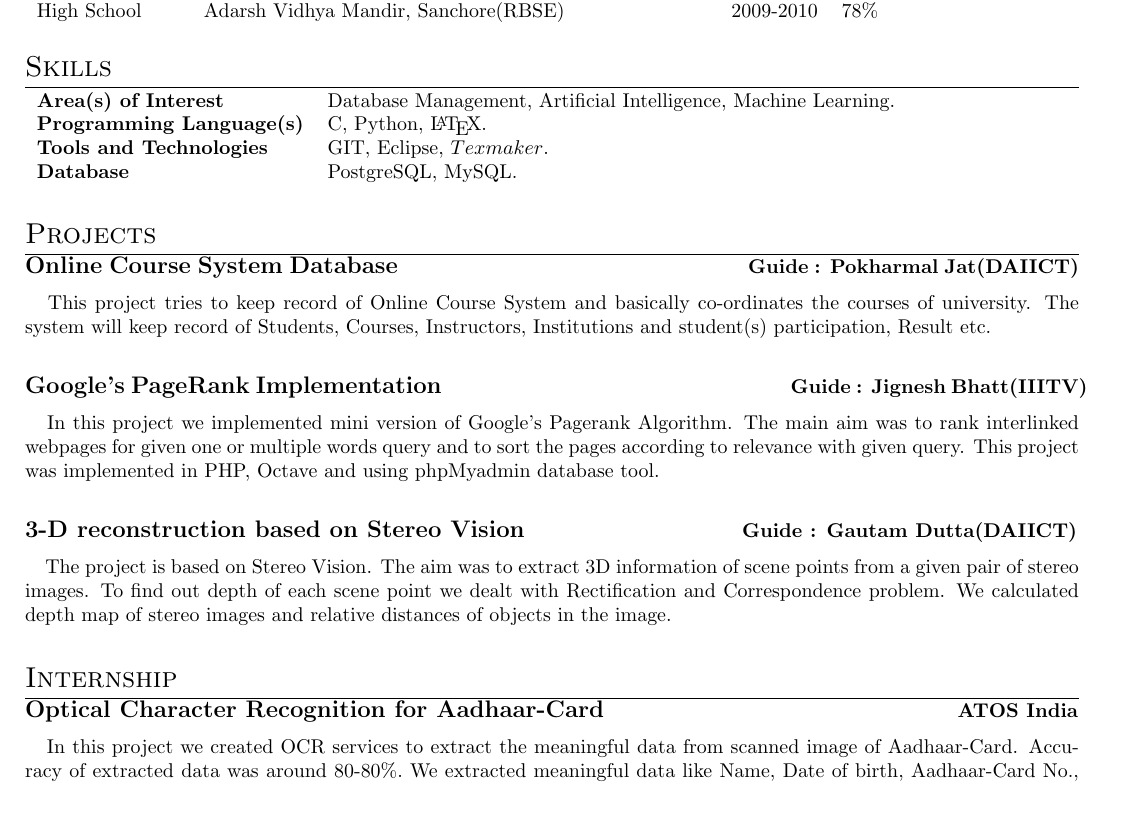
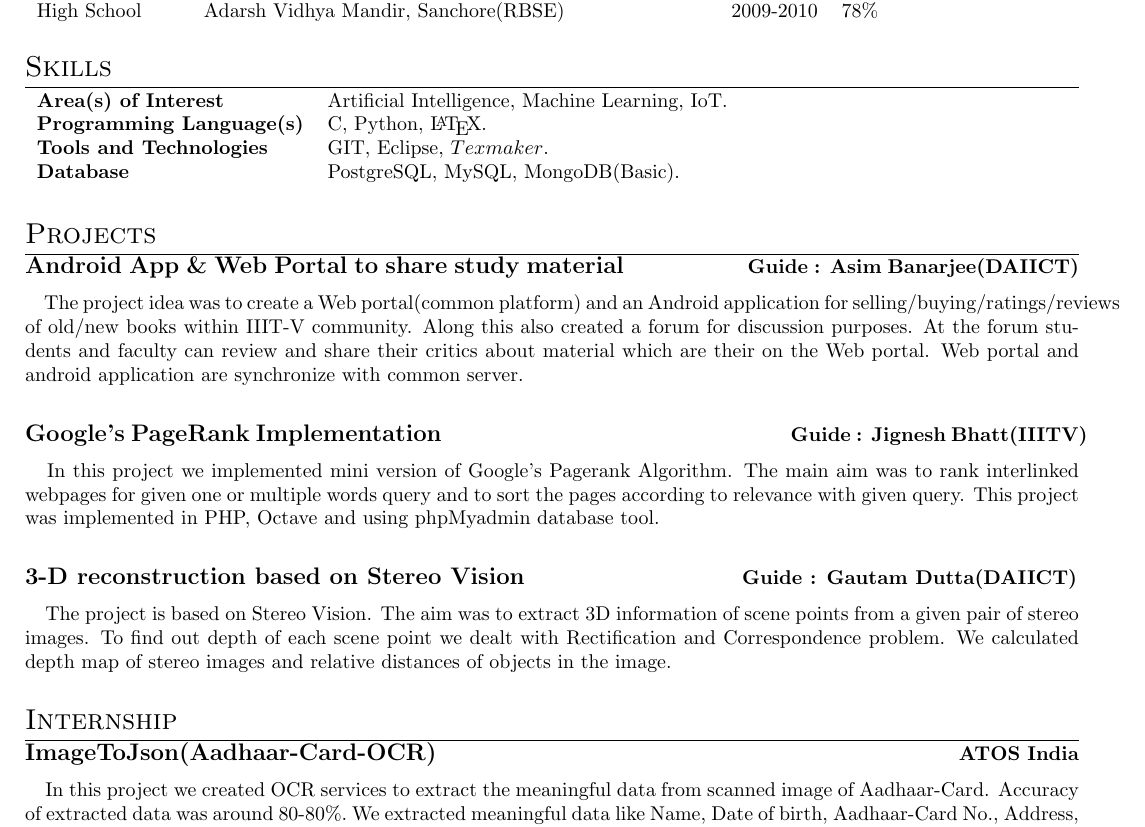
Before and after one commit to dilippuri/resume, a LaTeX CV (Dilip_Puri_Resume.tex): part of the page, cut so that both start at the same text. Compiled offline with pdfLaTeX.

Commit message:
new resume for capiot

```diff
--- a/Dilip_Puri_Resume.tex
+++ b/Dilip_Puri_Resume.tex
@@ -49,34 +49,34 @@ High School & Adarsh Vidhya Mandir, Sanchore(RBSE) & 2009-2010 & 78\%\\
 %Section: Skills
 \section{Skills}
 \begin{tabular}{ll}
-\textbf{Area(s) of Interest} &Database Management, Artificial Intelligence, Machine Learning.\\
+\textbf{Area(s) of Interest} & Artificial Intelligence, Machine Learning, IoT.\\
 \textbf{Programming Language(s)}&C, Python, \LaTeX.\\
 \textbf{Tools and Technologies} & GIT, Eclipse, $Texmaker$. \\
-\textbf{Database} & PostgreSQL, MySQL.\\
+\textbf{Database} & PostgreSQL, MySQL, MongoDB(Basic).\\
 \end{tabular}
 
 \vspace*{.5cm}
 %Section: Projects
 \section{Projects}
-\textbf{\large{Online Course System Database}} \hspace*{6cm} \textbf{Guide : Pokharmal Jat(DAIICT)}
+\textbf{\large{Android App \& Web Portal to share study material}} \hspace*{2cm} \textbf{Guide : Asim Banarjee(DAIICT)}
 
-\vspace*{.051mm}
-\hspace*{2.6mm} This project tries to keep record of Online Course System and basically co-ordinates the courses of university. The system will keep record of Students, Courses, Instructors, Institutions and student(s) participation, Result etc.\\
+\vspace*{.031mm}
+\hspace*{2.6mm} The project idea was to create a Web portal(common platform) and an Android application for selling/buying/ratings/reviews of old/new books within IIIT-V community. Along this also created a forum for discussion purposes. At the forum students and faculty can review and share their critics about material which are their on the Web portal. Web portal and android application are synchronize with common server.\\
 
 \textbf{\large{Google's PageRank Implementation}} \hspace*{6cm} \textbf{Guide : Jignesh Bhatt(IIITV)}
 
-\vspace*{.051mm}
+\vspace*{.031mm}
 \hspace*{2.6mm} In this project we implemented mini version of Google's Pagerank Algorithm. The main aim was to rank interlinked webpages for given one or multiple words query and to sort the pages according to relevance with given query. This project was implemented in PHP, Octave and using phpMyadmin database tool.\\
 
 \textbf{\large{3-D reconstruction based on Stereo Vision}} \hspace*{3.6cm} \textbf{Guide : Gautam Dutta(DAIICT)}
 
-\vspace*{.051mm}
+\vspace*{.031mm}
 \hspace*{2.6mm} The project is based on Stereo Vision. The aim was to extract 3D information of scene points from a given pair of stereo images. To find out depth of each scene point we dealt with Rectification and Correspondence problem. We calculated depth map of stereo images and relative distances of objects in the image.
 
-\vspace*{.5cm}
+\vspace*{.4cm}
 \section{Internship}
-\textbf{\large{Optical Character Recognition for Aadhaar-Card}} \hspace*{6cm} \textbf{ATOS India}
+\textbf{\large{ImageToJson(Aadhaar-Card-OCR)}} \hspace*{9cm} \textbf{ATOS India}
 
 \vspace*{.051mm}
-\hspace*{2.6mm} In this project we created OCR services to extract the meaningful data from scanned image of Aadhaar-Card. Accuracy of extracted data was around 80-80$\%.$ We extracted meaningful data like Name, Date of birth, Aadhaar-Card No., Address, etc. In this project we used OpenCV for image processing and python-tesseract library for text extraction from image.\\
+\hspace*{2.6mm} In this project we created OCR services to extract the meaningful data from scanned image of Aadhaar-Card. Accuracy of extracted data was around 80-80$\%.$ We extracted meaningful data like Name, Date of birth, Aadhaar-Card No., Address, etc. In this project we used OpenCV for image processing and python-tesseract library for text extraction from image.
 
```
Also changed, not shown: Dilip_Puri_Resume.pdf, Dilip_Puri_Resume1.pdf (added), Dilip_Puri_Transcript.pdf (added), Dilip_Puri_Resume.tex (2 more changed lines), 2 other files.
